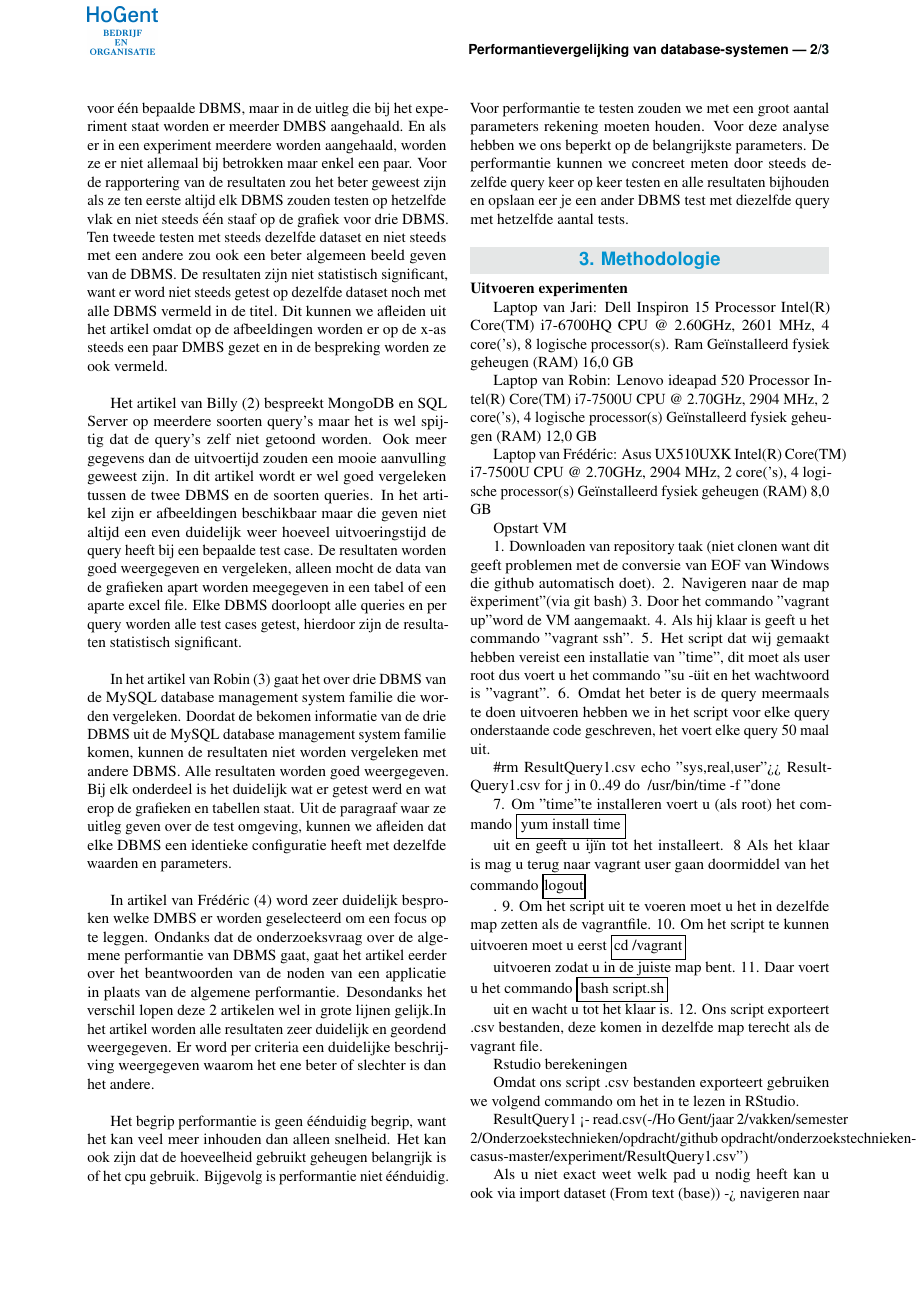
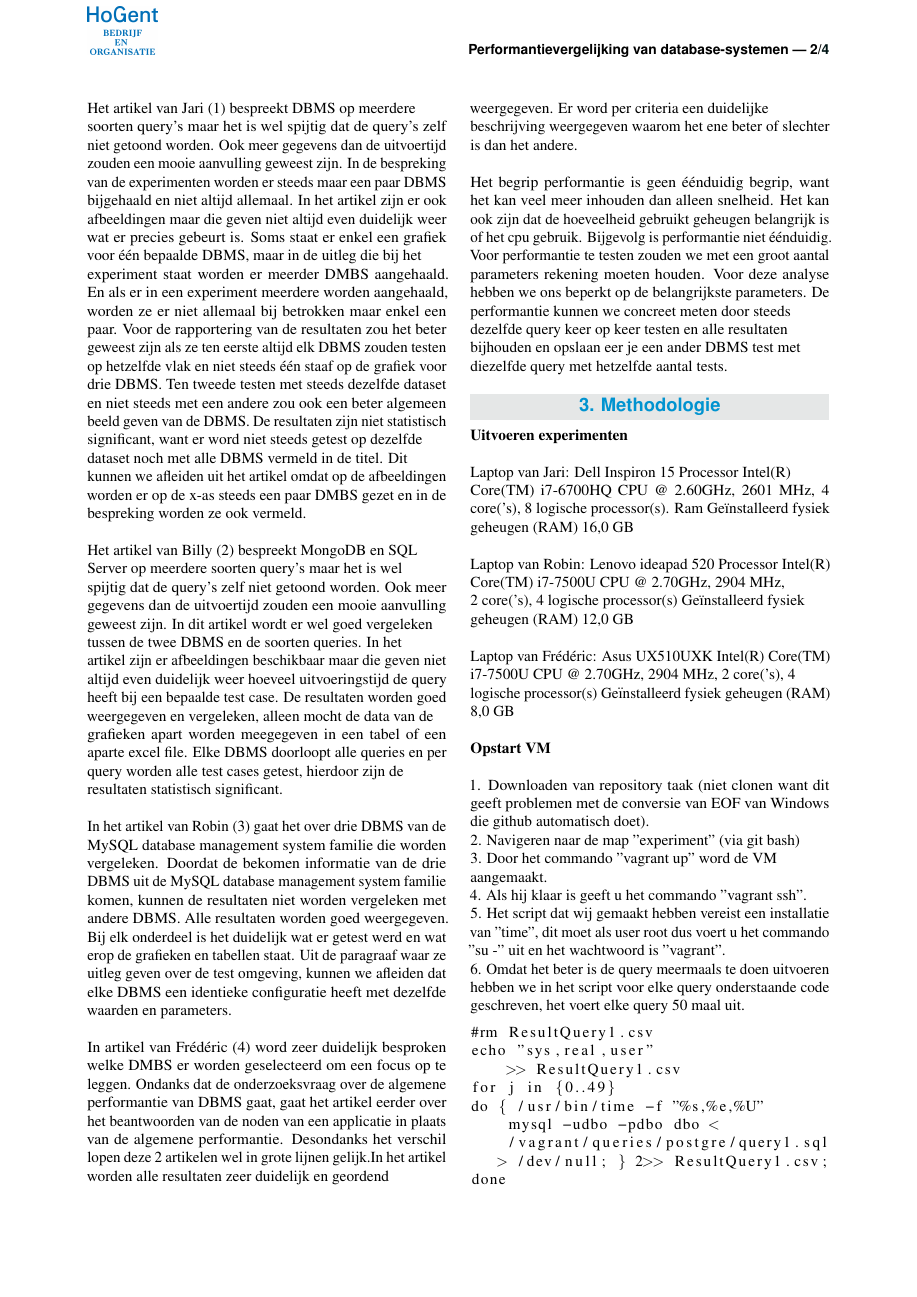
Before and after one commit to dbperf-a02/Casus-DBMS-performance, a LaTeX document (paper_nl/dbperf.tex): page 2 of 3 before the commit and page 2 of 4 after it. Compiled offline with pdfLaTeX.

Commit message:
changed syntax

```diff
--- a/paper_nl/dbperf.tex
+++ b/paper_nl/dbperf.tex
@@ -12,6 +12,7 @@
 \documentclass[fleqn,10pt]{artikeltin}
 \usepackage{graphicx} % Required for including pictures
 \graphicspath{{figures/}} % Specifies the directory where pictures are stored
+\usepackage{listings}
 %------------------------------------------------------------------------------
 % Metadata over het artikel
 %------------------------------------------------------------------------------
@@ -82,9 +66,0 @@ In dit artikel worden verschillende DBMS systemen vergeleken. Er wordt eerst een
-Het artikel van Jari (1) bespreekt DBMS op meerdere soorten query’s maar het is wel spijtig dat de query’s zelf niet getoond worden. Ook meer gegevens dan de uitvoertijd zouden een mooie aanvulling geweest zijn. In de bespreking van de experimenten worden er steeds maar een paar DBMS bijgehaald en niet altijd allemaal. In het artikel zijn er ook afbeeldingen maar die geven niet altijd even duidelijk weer wat er precies gebeurt is. Soms staat er enkel een grafiek voor één bepaalde DBMS, maar in de uitleg die bij het experiment staat worden er meerder DMBS aangehaald. En als er in een experiment meerdere worden aangehaald, worden ze er niet allemaal bij betrokken maar enkel een paar. Voor de rapportering van de resultaten zou het beter geweest zijn als ze ten eerste altijd elk DBMS zouden testen op hetzelfde vlak en niet steeds één staaf op de grafiek voor drie DBMS. Ten tweede testen met steeds dezelfde dataset en niet steeds met een andere zou ook een beter algemeen beeld geven van de DBMS. De resultaten zijn niet statistisch significant, want er word niet steeds getest op dezelfde dataset noch met alle DBMS vermeld in de titel. Dit kunnen we afleiden uit het artikel omdat op de afbeeldingen worden er op de x-as steeds een paar DMBS gezet en in de bespreking worden ze ook vermeld.\\
-
-Het artikel van Billy (2) bespreekt MongoDB en SQL Server op meerdere soorten query’s maar het is wel spijtig dat de query’s zelf niet getoond worden. Ook meer gegevens dan de uitvoertijd zouden een mooie aanvulling geweest zijn. In dit artikel wordt er wel goed vergeleken tussen de twee DBMS en de soorten queries. In het artikel zijn er afbeeldingen beschikbaar maar die geven niet altijd een even duidelijk weer hoeveel uitvoeringstijd de query heeft bij een bepaalde test case. De resultaten worden goed weergegeven en vergeleken, alleen mocht de data van de grafieken apart worden meegegeven in een tabel of een aparte excel file. Elke DBMS doorloopt alle queries en per query worden alle test cases getest, hierdoor zijn de resultaten statistisch significant.\\
-
-In het artikel van Robin (3) gaat het over drie DBMS van de MySQL database management system familie die worden vergeleken. Doordat de bekomen informatie van de drie DBMS uit de MySQL database management system familie komen, kunnen de resultaten niet worden vergeleken met andere DBMS. Alle resultaten worden goed weergegeven. Bij elk onderdeel is het duidelijk wat er getest werd en wat erop de grafieken en tabellen staat. Uit de paragraaf waar ze uitleg geven over de test omgeving, kunnen we afleiden dat elke DBMS een identieke configuratie heeft met dezelfde waarden en parameters.\\
-
-In artikel van Frédéric (4) word zeer duidelijk besproken welke DMBS er worden geselecteerd om een focus op te leggen. Ondanks dat de onderzoeksvraag over de algemene performantie van DBMS gaat, gaat het artikel eerder over het beantwoorden van de noden van een applicatie in plaats van de algemene performantie. Desondanks het verschil lopen deze 2 artikelen wel in grote lijnen gelijk.In het artikel worden alle resultaten zeer duidelijk en geordend weergegeven. Er word per criteria een duidelijke beschrijving weergegeven waarom het ene beter of slechter is dan het andere.\\
-
-Het begrip performantie is geen éénduidig begrip, want het kan veel meer inhouden dan alleen snelheid. Het kan ook zijn dat de hoeveelheid gebruikt geheugen belangrijk is of het cpu gebruik. Bijgevolg is performantie niet éénduidig. Voor performantie te testen zouden we met een groot aantal parameters rekening moeten houden. Voor deze analyse hebben we ons beperkt op de belangrijkste parameters. De performantie kunnen we concreet meten door steeds dezelfde query keer op keer testen en alle resultaten bijhouden en opslaan eer je een ander DBMS test met diezelfde query met hetzelfde aantal tests.
@@ -91,5 +77,37 @@ Het begrip performantie is geen éénduidig begrip, want het kan veel meer inhou
+Het artikel van Jari (1) bespreekt DBMS op meerdere \\soorten query’s maar het is wel spijtig dat de query’s zelf niet getoond worden. Ook meer gegevens dan de uitvoertijd zouden een mooie aanvulling geweest zijn. In de bespreking van de experimenten worden er steeds maar een paar DBMS bijgehaald en niet altijd allemaal. In het artikel zijn er ook afbeeldingen maar die geven niet altijd even duidelijk weer wat er precies gebeurt is. Soms staat er enkel een grafiek voor één bepaalde DBMS, maar in de uitleg die bij het \\experiment staat worden er meerder DMBS aangehaald. En als er in een experiment meerdere worden aangehaald, worden ze er niet allemaal bij betrokken maar enkel een paar. Voor de rapportering van de resultaten zou het beter geweest zijn als ze ten eerste altijd elk DBMS zouden testen op hetzelfde vlak en niet steeds één staaf op de grafiek voor drie DBMS. Ten tweede testen met steeds dezelfde dataset en niet steeds met een andere zou ook een beter algemeen beeld geven van de DBMS. De resultaten zijn niet statistisch significant, want er word niet steeds getest op dezelfde \\dataset noch met alle DBMS vermeld in de titel. Dit \\kunnen we afleiden uit het artikel omdat op de afbeeldingen worden er op de x-as steeds een paar DMBS gezet en in de bespreking worden ze ook vermeld.\\\\
+Het artikel van Billy (2) bespreekt MongoDB en SQL \\Server op meerdere soorten query’s maar het is wel \\spijtig dat de query’s zelf niet getoond worden. Ook meer gegevens dan de uitvoertijd zouden een mooie aanvulling geweest zijn. In dit artikel wordt er wel goed vergeleken \\tussen de twee DBMS en de soorten queries. In het \\artikel zijn er afbeeldingen beschikbaar maar die geven niet altijd even duidelijk weer hoeveel uitvoeringstijd de query heeft bij een bepaalde test case. De resultaten worden goed weergegeven en vergeleken, alleen mocht de data van de \\grafieken apart worden meegegeven in een tabel of een aparte excel file. Elke DBMS doorloopt alle queries en per query worden alle test cases getest, hierdoor zijn de \\resultaten statistisch significant.\\\\
+In het artikel van Robin (3) gaat het over drie DBMS van de MySQL database management system familie die worden vergeleken. Doordat de bekomen informatie van de drie DBMS uit de MySQL database management system familie komen, kunnen de resultaten niet worden vergeleken met andere DBMS. Alle resultaten worden goed weergegeven. Bij elk onderdeel is het duidelijk wat er getest werd en wat erop de grafieken en tabellen staat. Uit de paragraaf waar ze uitleg geven over de test omgeving, kunnen we afleiden dat elke DBMS een identieke configuratie heeft met dezelfde waarden en parameters.\\\\
+In artikel van Frédéric (4) word zeer duidelijk besproken welke DMBS er worden geselecteerd om een focus op te leggen. Ondanks dat de onderzoeksvraag over de algemene performantie van DBMS gaat, gaat het artikel eerder over het beantwoorden van de noden van een applicatie in plaats van de algemene performantie. Desondanks het verschil lopen deze 2 artikelen wel in grote lijnen gelijk.In het artikel worden alle resultaten zeer duidelijk en geordend \\weergegeven. Er word per criteria een duidelijke \\beschrijving weergegeven waarom het ene beter of slechter is dan het andere.\\\\
+Het begrip performantie is geen éénduidig begrip, want het kan veel meer inhouden dan alleen snelheid. Het kan ook zijn dat de hoeveelheid gebruikt geheugen belangrijk is of het cpu gebruik. Bijgevolg is performantie niet éénduidig. Voor performantie te testen zouden we met een groot aantal parameters rekening moeten houden. Voor deze analyse hebben we ons beperkt op de belangrijkste parameters. De performantie kunnen we concreet meten door steeds \\dezelfde query keer op keer testen en alle resultaten \\bijhouden en opslaan eer je een ander DBMS test met \\diezelfde query met hetzelfde aantal tests.
 
 \section{Methodologie}
 \label{sec:methodologie}
 
-\textbf{Uitvoeren experimenten}
+\textbf{Uitvoeren experimenten}\\\\
+Laptop van Jari: Dell Inspiron 15
+Processor Intel(R)\\Core(TM) i7-6700HQ CPU @ 2.60GHz, 2601 MHz, 4 core('s), 8 logische processor(s).
+Ram Geïnstalleerd fysiek geheugen (RAM)	16,0 GB\\\\
+Laptop van Robin: Lenovo ideapad 520
+Processor Intel(R) Core(TM) i7-7500U CPU @ 2.70GHz, 2904 MHz,\\ 2 core('s), 4 logische processor(s)
+Geïnstalleerd fysiek \\geheugen (RAM)	12,0 GB\\\\
+Laptop van Frédéric: Asus UX510UXK
+Intel(R) Core(TM) i7-7500U CPU @ 2.70GHz, 2904 MHz, 2 core('s), 4 \\logische processor(s)
+Geïnstalleerd fysiek geheugen (RAM)	8,0 GB\\\\
+\textbf{Opstart VM}\\\\
+1. Downloaden van repository taak (niet clonen want dit geeft problemen met de conversie van EOF van Windows die github automatisch doet).\\
+2. Navigeren naar de map ''experiment'' (via git bash)\\
+3. Door het commando ''vagrant up'' word de VM \\aangemaakt.\\
+4. Als hij klaar is geeft u het commando ''vagrant ssh''.\\
+5. Het script dat wij gemaakt hebben vereist een installatie van ''time'', dit moet als user root dus voert u het commando ''su -'' uit en het wachtwoord is ''vagrant''.\\
+6. Omdat het beter is de query meermaals te doen uitvoeren hebben we in het script voor elke query onderstaande code geschreven, het voert elke query 50 maal uit.
+\begin{lstlisting}
+#rm ResultQuery1.csv
+echo "sys,real,user"
+    >> ResultQuery1.csv
+for j in {0..49}
+do { /usr/bin/time -f "%s,%e,%U"
+    mysql -udbo -pdbo dbo <
+    /vagrant/queries/postgre/query1.sql
+   > /dev/null; } 2>> ResultQuery1.csv;
+done
+\end{lstlisting}
@@ -95,0 +122 @@ Het begrip performantie is geen éénduidig begrip, want het kan veel meer inhou
+\begin{lstlisting}
@@ -96,43 +149,3 @@ Het begrip performantie is geen éénduidig begrip, want het kan veel meer inhou
 
-Laptop van Jari: Dell Inspiron 15
-Processor Intel(R) Core(TM) i7-6700HQ CPU @ 2.60GHz, 2601 MHz, 4 core('s), 8 logische processor(s).
-Ram Geïnstalleerd fysiek geheugen (RAM)	16,0 GB
+yum install postgresql10-server
 
-Laptop van Robin: Lenovo ideapad 520
-Processor	Intel(R) Core(TM) i7-7500U CPU @ 2.70GHz, 2904 MHz, 2 core('s), 4 logische processor(s)
-Geïnstalleerd fysiek geheugen (RAM)	12,0 GB
-
-Laptop van Frédéric: Asus UX510UXK
-Intel(R) Core(TM) i7-7500U CPU @ 2.70GHz, 2904 MHz, 2 core('s), 4 logische processor(s)
-Geïnstalleerd fysiek geheugen (RAM)	8,0 GB
-
-\title{Opstart VM}
-
-1. Downloaden van repository taak (niet clonen want dit geeft problemen met de conversie van EOF van Windows die github automatisch doet).
-2. Navigeren naar de map "experiment" (via git bash)
-3. Door het commando "vagrant up" word de VM aangemaakt.
-4. Als hij klaar is geeft u het commando "vagrant ssh".
-5. Het script dat wij gemaakt hebben vereist een installatie van "time", dit moet als user root dus voert u het commando "su -" uit en het wachtwoord is "vagrant".
-6. Omdat het beter is de query meermaals te doen uitvoeren hebben we in het script voor elke query onderstaande code geschreven, het voert elke query 50 maal uit.
-
-\#rm ResultQuery1.csv
-echo "sys,real,user" >> ResultQuery1.csv
-for j in {0..49}
-do
-{ /usr/bin/time -f "%s,%e,%U" mysql -udbo -pdbo dbo < /vagrant/queries/postgre/query1.sql > /dev/null; } 2>> ResultQuery1.csv;
-done
-
-7. Om "time" te installeren voert u (als root) het commando \framebox[1.1\width]{yum install time}\par uit en geeft u "y" in tot het installeert.
-8 Als het klaar is mag u terug naar vagrant user gaan doormiddel van het commando \framebox[1.1\width]{logout}\par .
-9. Om het script uit te voeren moet u het in dezelfde map zetten als de vagrantfile.
-10. Om het script te kunnen uitvoeren moet u eerst \framebox[1.1\width]{cd /vagrant}\par uitvoeren zodat u in de juiste map bent.
-11. Daar voert u het commando \framebox[1.1\width]{bash script.sh}\par uit en wacht u tot het klaar is.
-12. Ons script exporteert .csv bestanden, deze komen in dezelfde map terecht als de vagrant file.
-
-\title{Rstudio berekeningen}
-
-Omdat ons script .csv bestanden exporteert gebruiken we volgend commando om het in te lezen in RStudio.
-
-ResultQuery1 <- read.csv("~/Ho Gent/jaar 2/vakken/semester 2/Onderzoekstechnieken/opdracht/github opdracht/onderzoekstechnieken-casus-master/experiment/ResultQuery1.csv")
-
-Als u niet exact weet welk pad u nodig heeft kan u ook via import dataset (From text (base)) -> navigeren naar bestand -> openen
```
Also changed, not shown: paper_nl/dbperf.tex (130 more changed lines).
